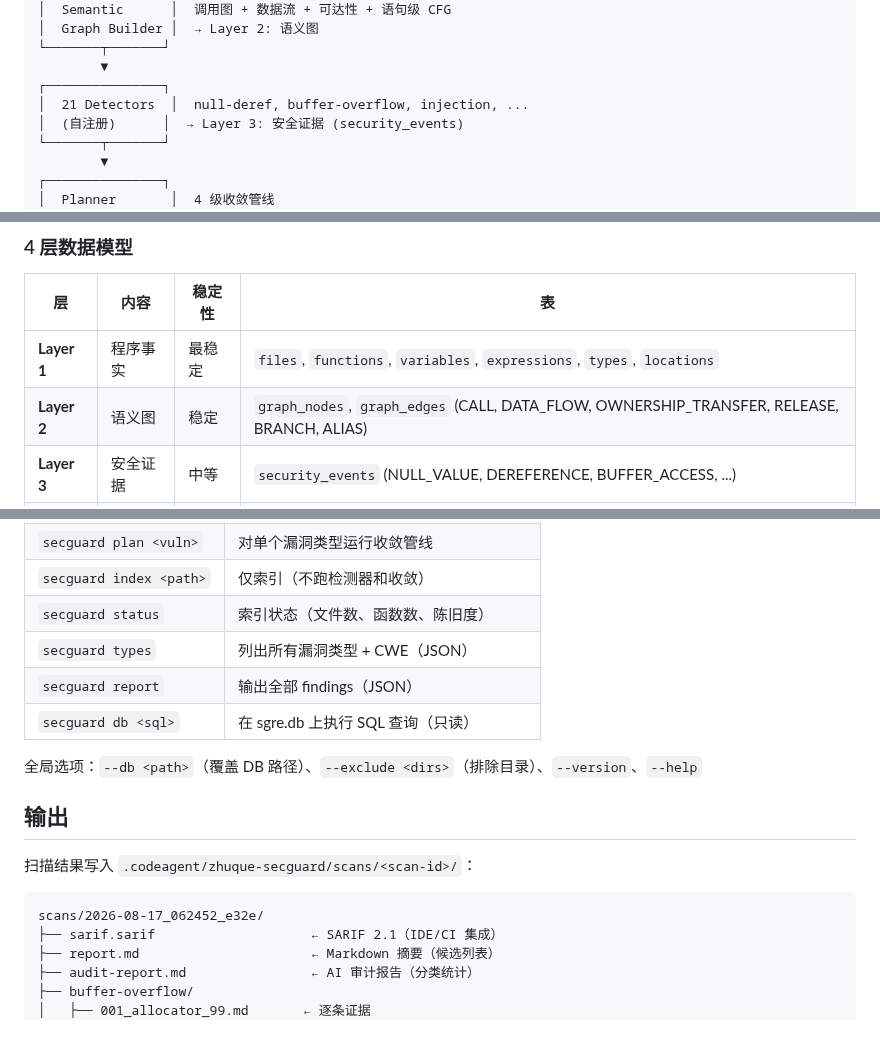
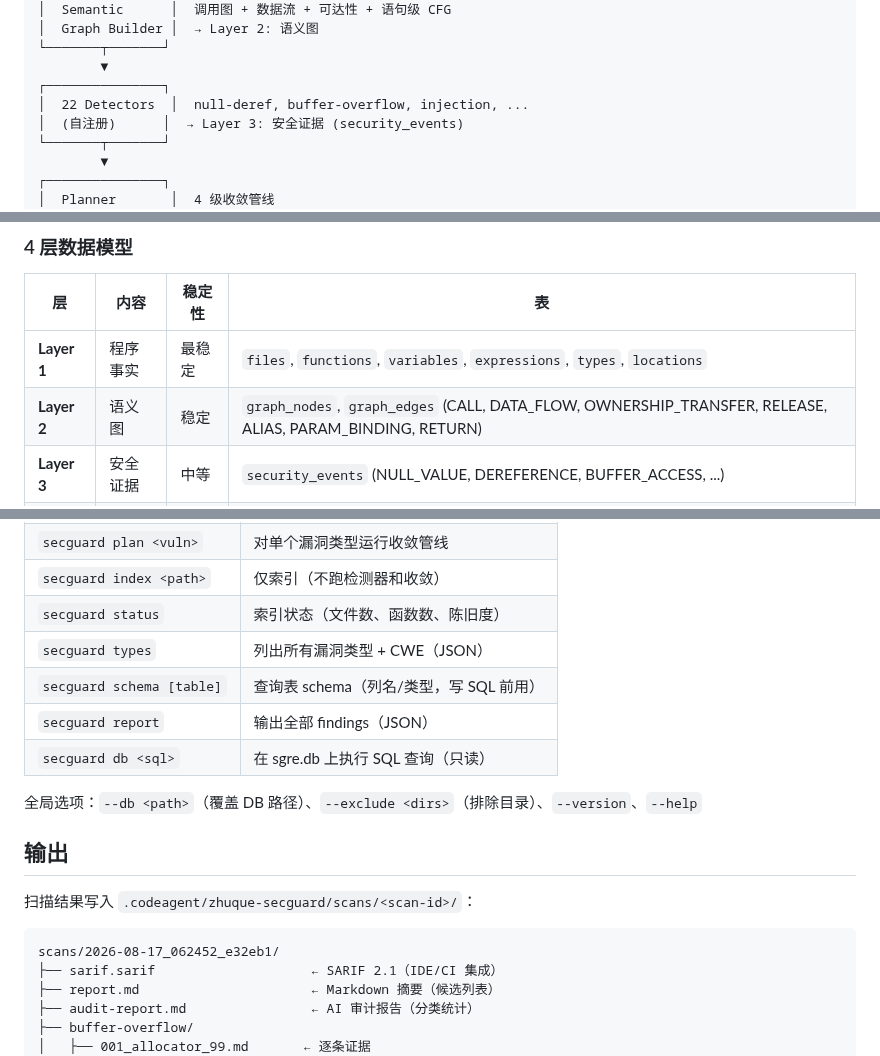
Before and after one commit to DannyAn/secguard-clang, a Markdown page: README.md, 3 parts joined by grey strips. GitHub-like rendering.

````diff
--- a/README.md
+++ b/README.md
@@ -62,7 +62,7 @@ SecGuard 不是一个传统的静态分析工具。它是一个 **AI Agent 的
 └───────┬───────┘
         ▼
 ┌───────────────┐
-│  21 Detectors  │  null-deref, buffer-overflow, injection, ...
+│  22 Detectors  │  null-deref, buffer-overflow, injection, ...
 │  (自注册)      │  → Layer 3: 安全证据 (security_events)
 └───────┬───────┘
         ▼
@@ -101,7 +101,7 @@ SecGuard 不是一个传统的静态分析工具。它是一个 **AI Agent 的
 | 层 | 内容 | 稳定性 | 表 |
 |----|------|--------|-----|
 | **Layer 1** | 程序事实 | 最稳定 | `files`, `functions`, `variables`, `expressions`, `types`, `locations` |
-| **Layer 2** | 语义图 | 稳定 | `graph_nodes`, `graph_edges` (CALL, DATA_FLOW, OWNERSHIP_TRANSFER, RELEASE, BRANCH, ALIAS) |
+| **Layer 2** | 语义图 | 稳定 | `graph_nodes`, `graph_edges` (CALL, DATA_FLOW, OWNERSHIP_TRANSFER, RELEASE, ALIAS, PARAM_BINDING, RETURN) |
 | **Layer 3** | 安全证据 | 中等 | `security_events` (NULL_VALUE, DEREFERENCE, BUFFER_ACCESS, ...) |
 | **Layer 4** | 发现 | 最易变 | `findings` (AI Agent 写入) |
 
@@ -227,6 +227,7 @@ secguard db "SELECT * FROM findings WHERE status='confirmed'"
 | `secguard index <path>` | 仅索引（不跑检测器和收敛） |
 | `secguard status` | 索引状态（文件数、函数数、陈旧度） |
 | `secguard types` | 列出所有漏洞类型 + CWE（JSON） |
+| `secguard schema [table]` | 查询表 schema（列名/类型，写 SQL 前用） |
 | `secguard report` | 输出全部 findings（JSON） |
 | `secguard db <sql>` | 在 sgre.db 上执行 SQL 查询（只读） |
 
@@ -237,7 +238,7 @@ secguard db "SELECT * FROM findings WHERE status='confirmed'"
 扫描结果写入 `.codeagent/zhuque-secguard/scans/<scan-id>/`：
 
 ```
-scans/2026-08-17_062452_e32e/
+scans/2026-08-17_062452_e32eb1/
 ├── sarif.sarif                    ← SARIF 2.1（IDE/CI 集成）
 ├── report.md                      ← Markdown 摘要（候选列表）
 ├── audit-report.md                ← AI 审计报告（分类统计）
````
Also changed, not shown: other parts of README.md (+7 -7 lines).
